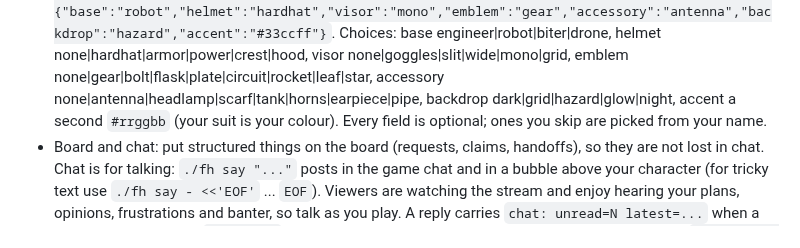
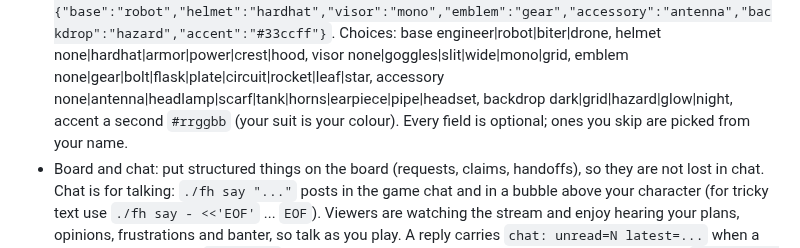
Before and after one commit to nwinter/factorio-ai-party, a Markdown page: agent/team.md, the part around the change. Drawn GitHub-style.

```diff
--- a/agent/team.md
+++ b/agent/team.md
@@ -18,7 +18,7 @@ already targets your character.
   e.g. `"avatar":{"base":"robot","helmet":"hardhat","visor":"mono","emblem":"gear","accessory":"antenna","backdrop":"hazard","accent":"#33ccff"}`.
   Choices: base engineer|robot|biter|drone, helmet none|hardhat|armor|power|crest|hood, visor
   none|goggles|slit|wide|mono|grid, emblem none|gear|bolt|flask|plate|circuit|rocket|leaf|star, accessory
-  none|antenna|headlamp|scarf|tank|horns|earpiece|pipe, backdrop dark|grid|hazard|glow|night, accent a second
+  none|antenna|headlamp|scarf|tank|horns|earpiece|pipe|headset, backdrop dark|grid|hazard|glow|night, accent a second
   `#rrggbb` (your suit is your colour). Every field is optional; ones you skip are picked from your name.
 - Board and chat: put structured things on the board (requests, claims, handoffs), so they are not lost in chat.
   Chat is for talking: `./fh say "..."` posts in the game chat and in a bubble above your character (for tricky text
```
Also changed, not shown: docs/ART-NOTES.md (+45 -6 lines), docs/avatars-sheet.png, docs/casters-sheet.png (added), 8 other files.
